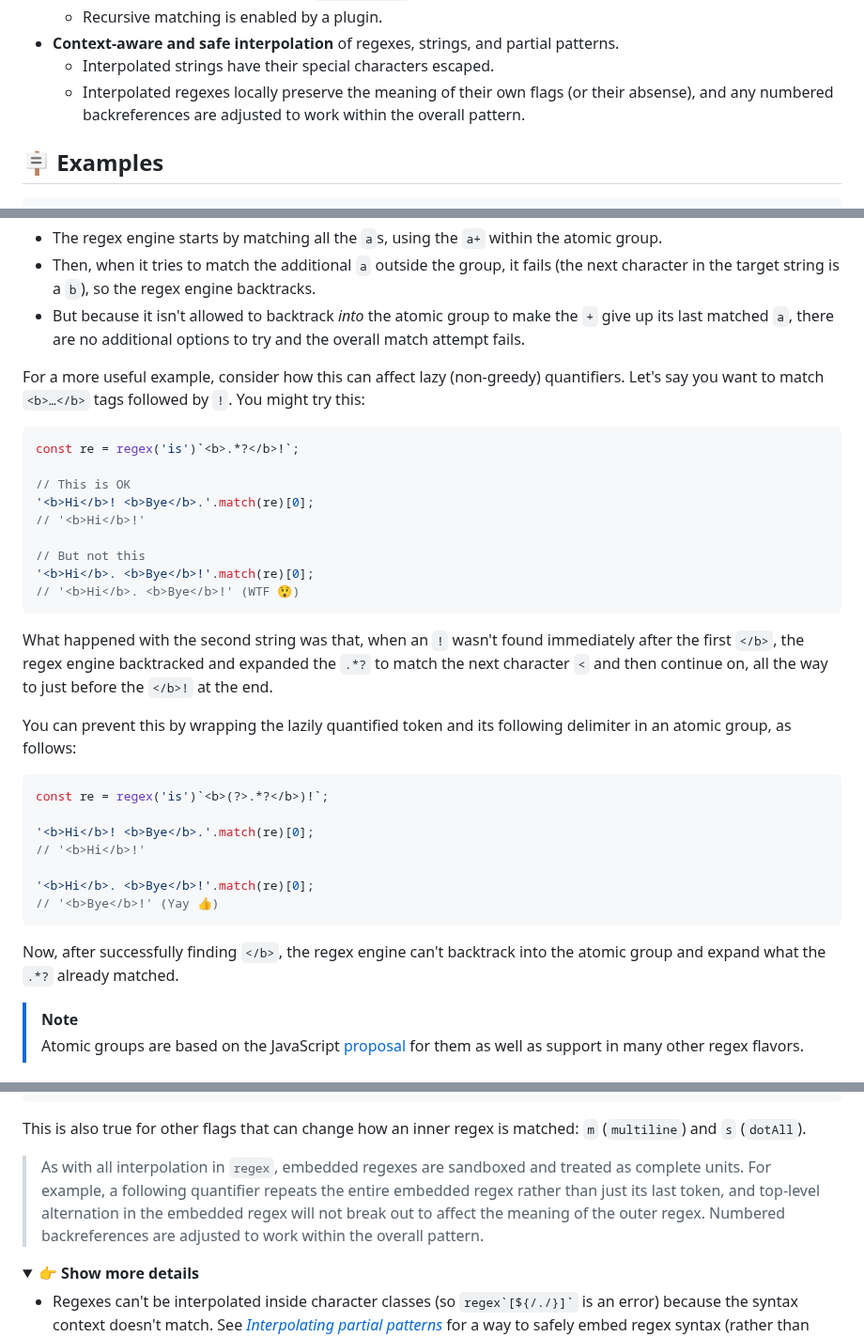
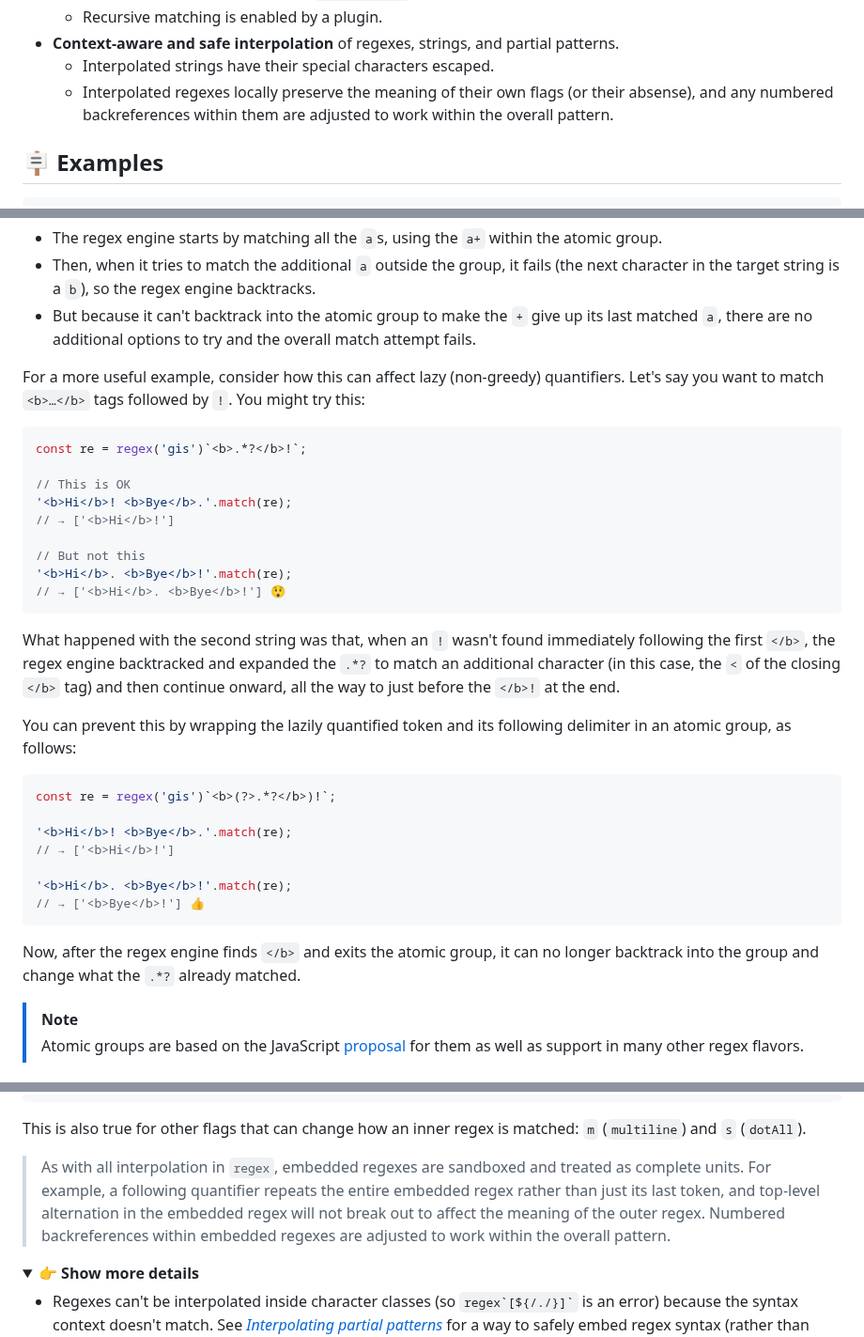
Before and after one commit to slevithan/regex, a Markdown page: README.md, 3 parts joined by grey strips. Shown at 94% size. Drawn GitHub-style; folded sections open.

Commit message:
Readme improvements

````diff
--- a/README.md
+++ b/README.md
@@ -62,7 +62,7 @@ With the `regex` library, JavaScript steps up as one of the best regex flavors a
   - Recursive matching is enabled by a plugin.
 - **Context-aware and safe interpolation** of regexes, strings, and partial patterns.
   - Interpolated strings have their special characters escaped.
-  - Interpolated regexes locally preserve the meaning of their own flags (or their absense), and any numbered backreferences are adjusted to work within the overall pattern.
+  - Interpolated regexes locally preserve the meaning of their own flags (or their absense), and any numbered backreferences within them are adjusted to work within the overall pattern.
 
 ## 🪧 Examples
 
@@ -177,38 +177,37 @@ Let's look at a couple cases not related to performance. First, consider `` rege
 
 - The regex engine starts by matching all the `a`s, using the `a+` within the atomic group.
 - Then, when it tries to match the additional `a` outside the group, it fails (the next character in the target string is a `b`), so the regex engine backtracks.
-- But because it isn't allowed to backtrack *into* the atomic group to make the `+` give up its last matched `a`, there are no additional options to try and the overall match attempt fails.
+- But because it can't backtrack into the atomic group to make the `+` give up its last matched `a`, there are no additional options to try and the overall match attempt fails.
 
 For a more useful example, consider how this can affect lazy (non-greedy) quantifiers. Let's say you want to match `<b>…</b>` tags followed by `!`. You might try this:
 
 ```js
-const re = regex('is')`<b>.*?</b>!`;
+const re = regex('gis')`<b>.*?</b>!`;
 
 // This is OK
-'<b>Hi</b>! <b>Bye</b>.'.match(re)[0];
-// '<b>Hi</b>!'
+'<b>Hi</b>! <b>Bye</b>.'.match(re);
+// → ['<b>Hi</b>!']
 
 // But not this
-'<b>Hi</b>. <b>Bye</b>!'.match(re)[0];
-// '<b>Hi</b>. <b>Bye</b>!' (WTF 😲)
+'<b>Hi</b>. <b>Bye</b>!'.match(re);
+// → ['<b>Hi</b>. <b>Bye</b>!'] 😲
 ```
 
-What happened with the second string was that, when an `!` wasn't found immediately after the first `</b>`, the regex engine backtracked and expanded the `.*?` to match the next character `<` and then continue on, all the way to just before the `</b>!` at the end.
+What happened with the second string was that, when an `!` wasn't found immediately following the first `</b>`, the regex engine backtracked and expanded the `.*?` to match an additional character (in this case, the `<` of the closing `</b>` tag) and then continue onward, all the way to just before the `</b>!` at the end.
 
 You can prevent this by wrapping the lazily quantified token and its following delimiter in an atomic group, as follows:
 
 ```js
-const re = regex('is')`<b>(?>.*?</b>)!`;
+const re = regex('gis')`<b>(?>.*?</b>)!`;
 
-'<b>Hi</b>! <b>Bye</b>.'.match(re)[0];
-// '<b>Hi</b>!'
+'<b>Hi</b>! <b>Bye</b>.'.match(re);
+// → ['<b>Hi</b>!']
 
-'<b>Hi</b>. <b>Bye</b>!'.match(re)[0];
-// '<b>Bye</b>!' (Yay 👍)
+'<b>Hi</b>. <b>Bye</b>!'.match(re);
+// → ['<b>Bye</b>!'] 👍
 ```
 
-Now, after successfully finding `</b>`, the regex engine can't backtrack into the atomic group and expand what the `.*?` already matched.
-
+Now, after the regex engine finds `</b>` and exits the atomic group, it can no longer backtrack into the group and change what the `.*?` already matched.
 </details>
 
 > [!NOTE]
@@ -453,7 +452,7 @@ regex('i')`hello-${/world/}`
 
 This is also true for other flags that can change how an inner regex is matched: `m` (`multiline`) and `s` (`dotAll`).
 
-> As with all interpolation in `regex`, embedded regexes are sandboxed and treated as complete units. For example, a following quantifier repeats the entire embedded regex rather than just its last token, and top-level alternation in the embedded regex will not break out to affect the meaning of the outer regex. Numbered backreferences are adjusted to work within the overall pattern.
+> As with all interpolation in `regex`, embedded regexes are sandboxed and treated as complete units. For example, a following quantifier repeats the entire embedded regex rather than just its last token, and top-level alternation in the embedded regex will not break out to affect the meaning of the outer regex. Numbered backreferences within embedded regexes are adjusted to work within the overall pattern.
 
 <details>
   <summary>👉 <b>Show more details</b></summary>
````
Also changed, not shown: other parts of README.md (+1 -1 lines).
